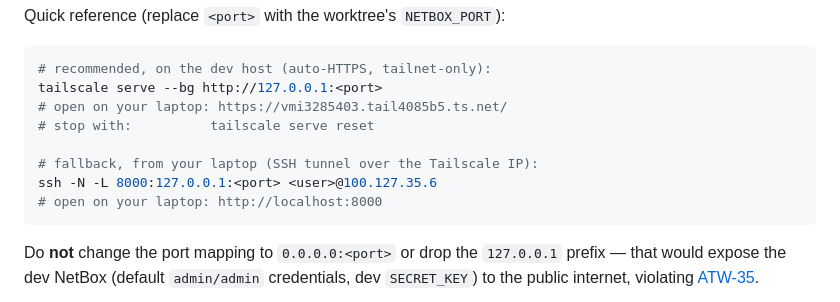
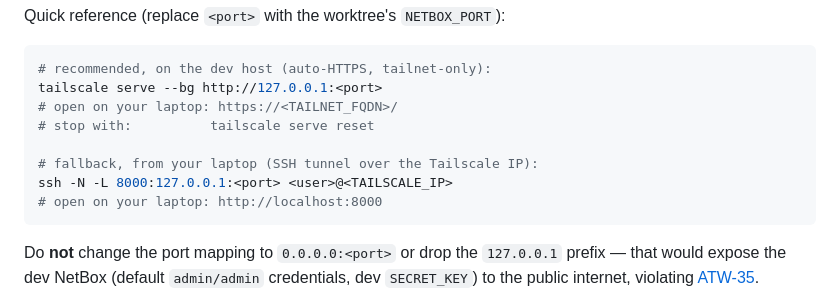
Before and after one commit to openjarv/netbox-pyats, a Markdown page: docs/developer/setup.md, the part around the change. GitHub-like rendering.

````diff
--- a/docs/developer/setup.md
+++ b/docs/developer/setup.md
@@ -178,11 +178,11 @@ Quick reference (replace `<port>` with the worktree's `NETBOX_PORT`):
 ```bash
 # recommended, on the dev host (auto-HTTPS, tailnet-only):
 tailscale serve --bg http://127.0.0.1:<port>
-# open on your laptop: https://vmi3285403.tail4085b5.ts.net/
+# open on your laptop: https://<TAILNET_FQDN>/
 # stop with:          tailscale serve reset
 
 # fallback, from your laptop (SSH tunnel over the Tailscale IP):
-ssh -N -L 8000:127.0.0.1:<port> <user>@100.127.35.6
+ssh -N -L 8000:127.0.0.1:<port> <user>@<TAILSCALE_IP>
 # open on your laptop: http://localhost:8000
 ```
 
````
Also changed, not shown: docs/developer/remote-access.md (+27 -19 lines).
